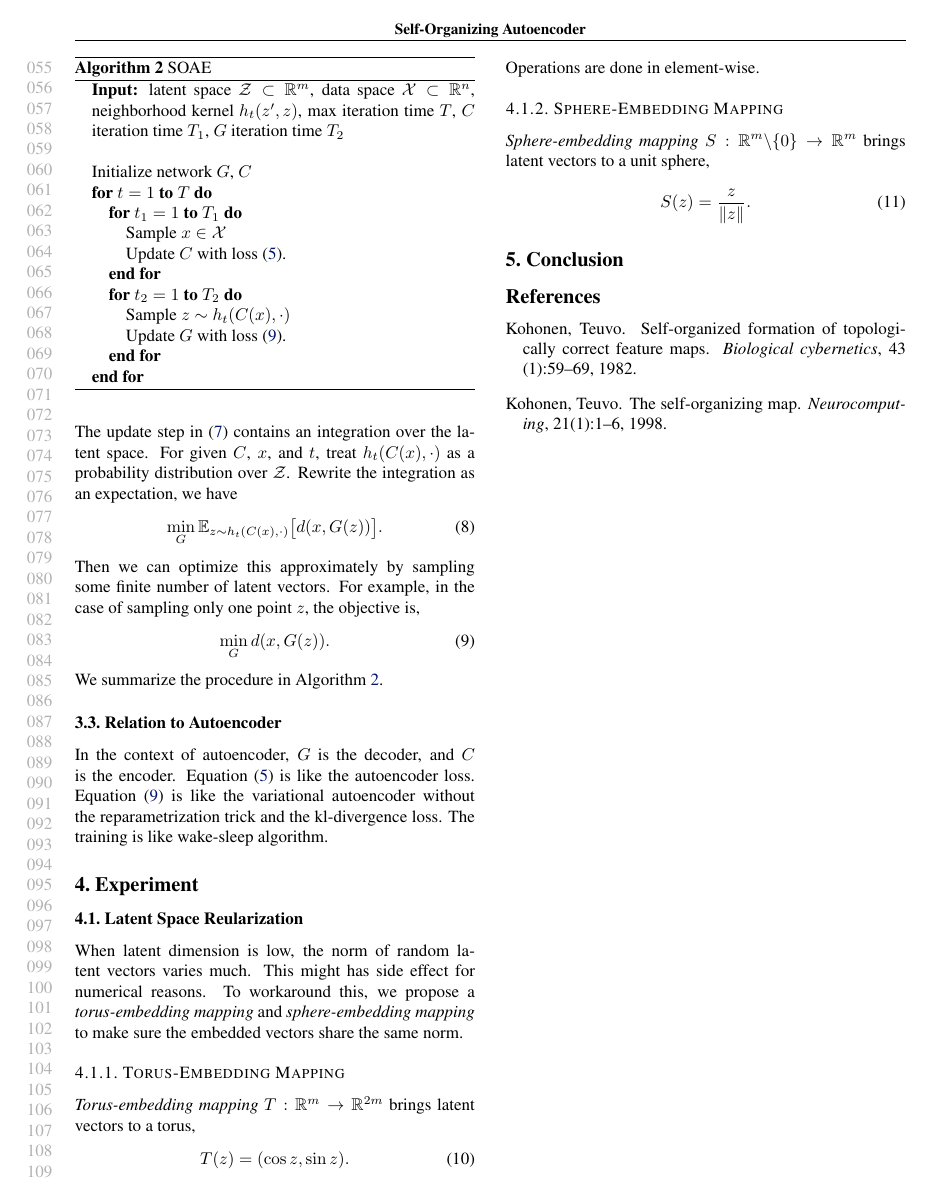
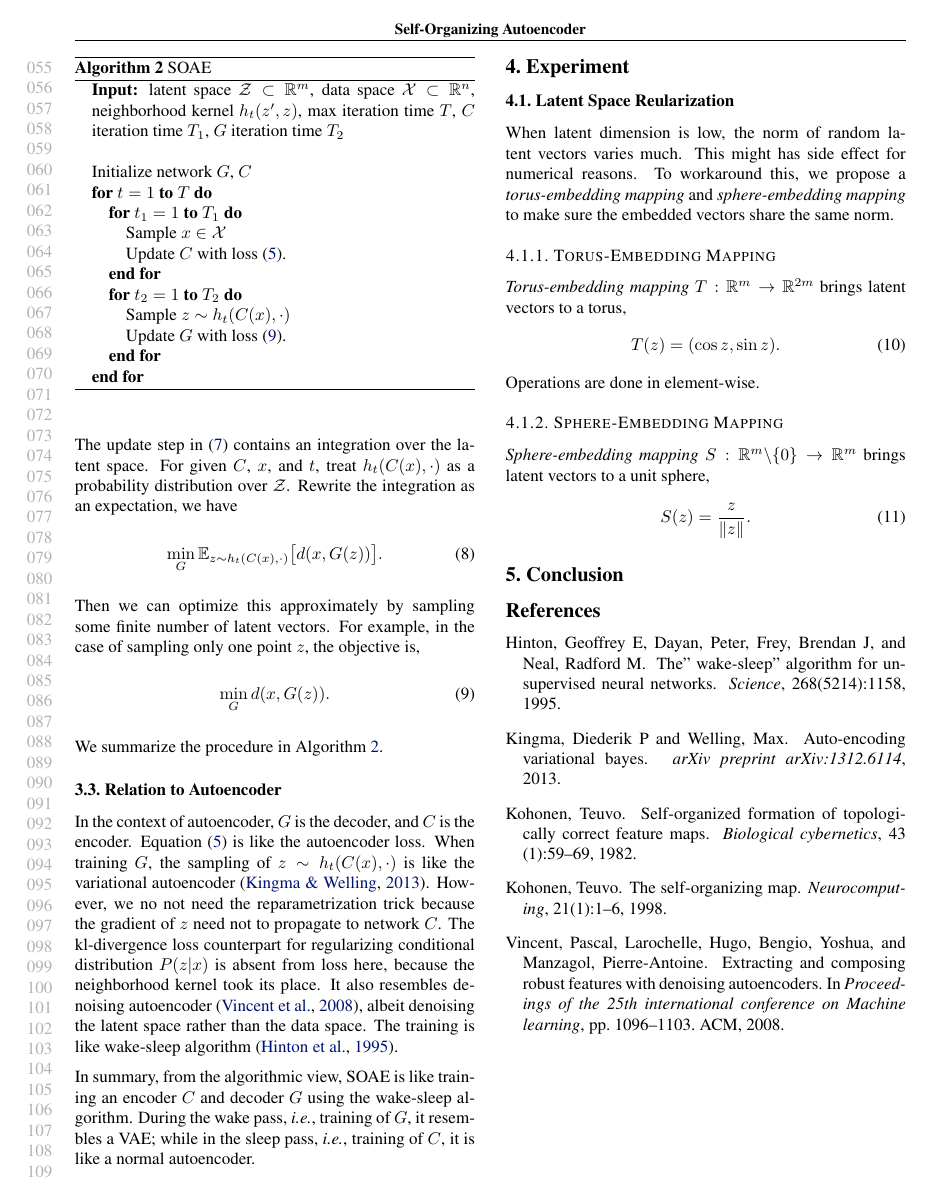
Before and after one commit to innerlee/SOAE, a LaTeX paper (main.tex, which reads method.tex): page 2 of 2. Compiled offline with pdfLaTeX.

Commit message:
relation

```diff
--- a/method.tex
+++ b/method.tex
@@ -140,5 +142,20 @@ In the context of autoencoder,
 \(G\) is the decoder,
 and \(C\) is the encoder.
 Equation~\eqref{eq:soae_c} is like the autoencoder loss.
-Equation~\eqref{eq:soae_update_one} is like the variational autoencoder without the reparametrization trick and the kl-divergence loss.
-The training is like wake-sleep algorithm.
+When training \(G\),
+the sampling of \(z\sim h_t(C(x), \cdot)\) is like the variational autoencoder~\cite{kingma2013auto}.
+However,
+we no not need the reparametrization trick because the gradient of \(z\) need not to propagate to network \(C\).
+The kl-divergence loss counterpart for regularizing conditional distribution \(P(z|x)\) is absent from loss here,
+because the neighborhood kernel took its place.
+It also resembles denoising autoencoder~\cite{vincent2008extracting},
+albeit denoising the latent space rather than the data space.
+The training is like wake-sleep algorithm~\cite{hinton1995wake}.
+
+In summary,
+from the algorithmic view,
+SOAE is like training an encoder \(C\) and decoder \(G\) using the wake-sleep algorithm.
+During the wake pass, \ie, training of \(G\),
+it resembles a VAE\@;
+while in the sleep pass, \ie, training of \(C\),
+it is like a normal autoencoder.
```
Also changed, not shown: bib.bib (+27 -0 lines), method.tex (2 more changed lines).
